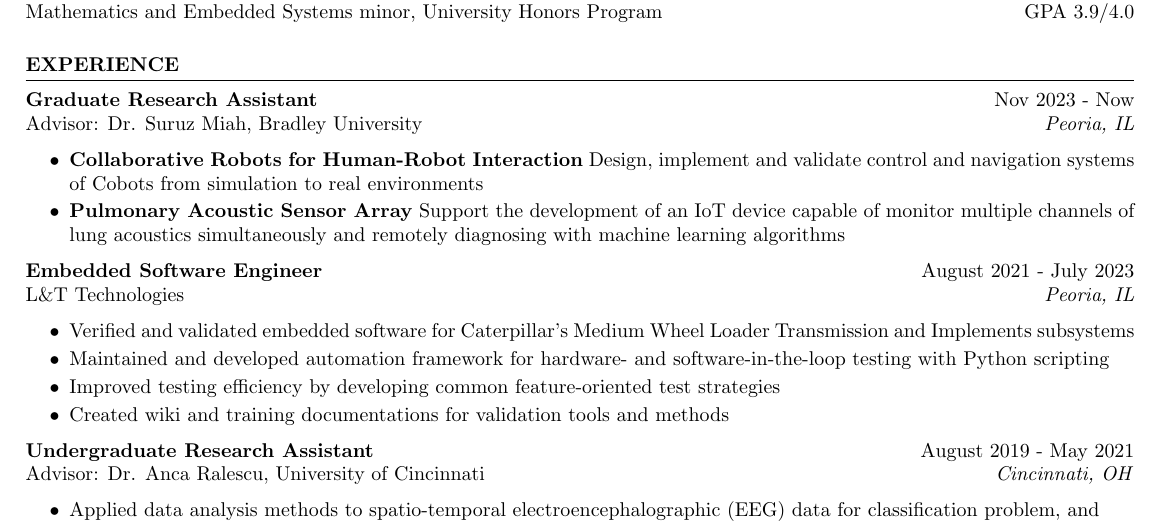
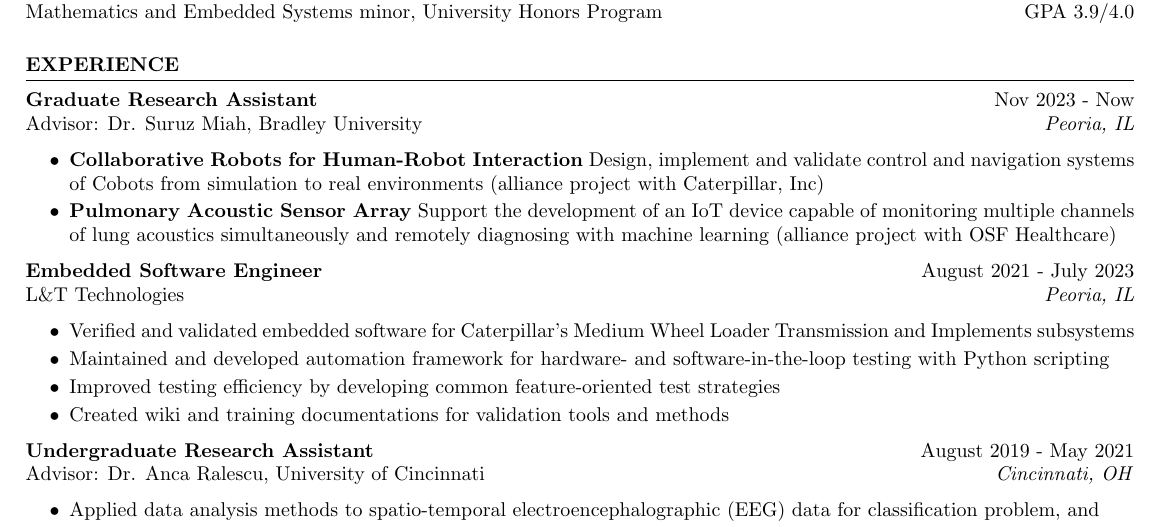
Before and after one commit to liu2g/resume, a LaTeX CV (eece_resume.tex): part of the page, cut so that both start at the same text. Compiled offline with pdfLaTeX.

Commit message:
Summer 2024 Internship/Co-op Rev H

```diff
--- a/eece_resume.tex
+++ b/eece_resume.tex
@@ -32,8 +32,8 @@ liu2g.github.io
     Advisor: Dr. Suruz Miah, Bradley University \hfill \textit{Peoria, IL}
     \begin{itemize}
         \itemsep -4pt {}
-        \item \textbf{Collaborative Robots for Human-Robot Interaction} Design, implement and validate control and navigation systems of Cobots from simulation to real environments
-        \item \textbf{Pulmonary Acoustic Sensor Array} Support the development of an IoT device capable of monitor multiple channels of lung acoustics simultaneously and remotely diagnosing with machine learning algorithms
+        \item \textbf{Collaborative Robots for Human-Robot Interaction} Design, implement and validate control and navigation systems of Cobots from simulation to real environments (alliance project with Caterpillar, Inc)
+        \item \textbf{Pulmonary Acoustic Sensor Array} Support the development of an IoT device capable of monitoring multiple channels of lung acoustics simultaneously and remotely diagnosing with machine learning (alliance project with OSF Healthcare)
     \end{itemize}
 
     \textbf{Embedded Software Engineer} \hfill August 2021 - July 2023 \\
```
Also changed, not shown: eece_resume.pdf.
